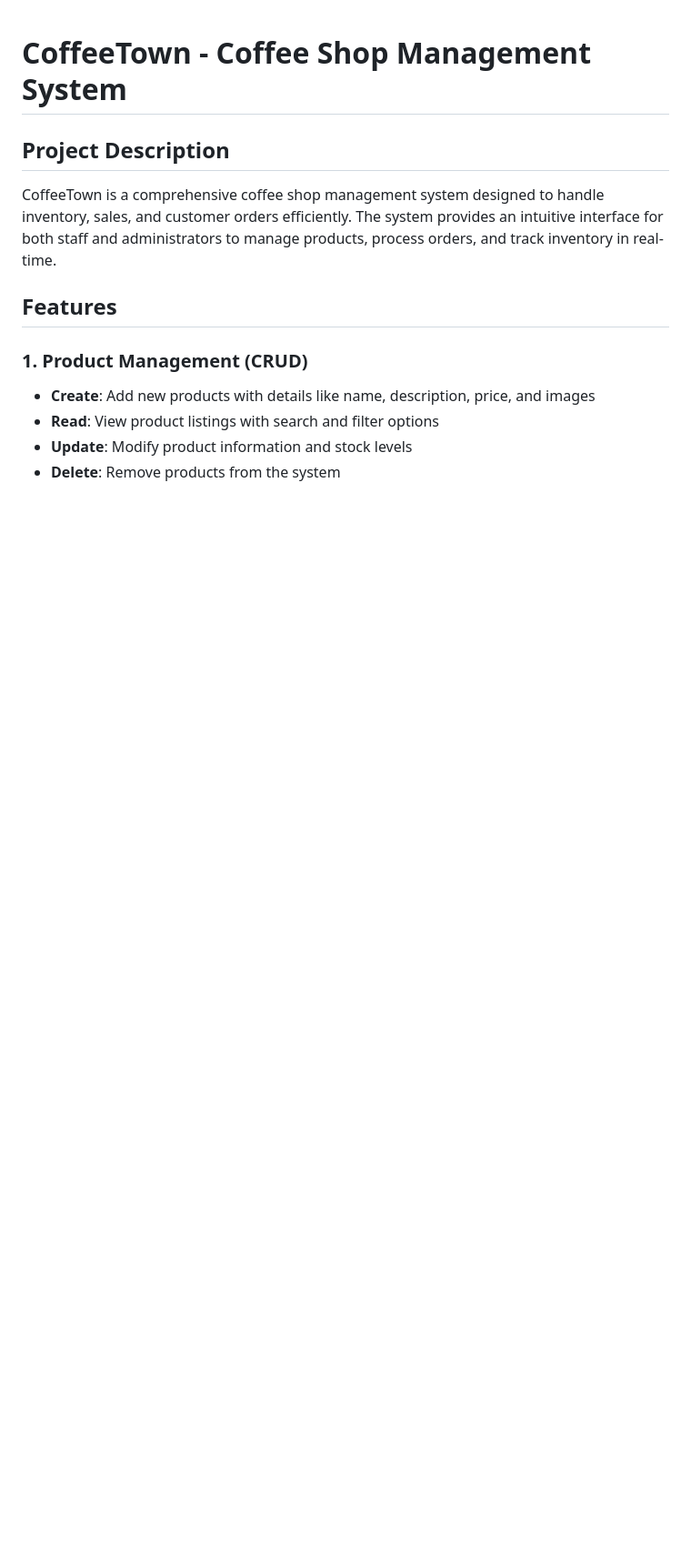
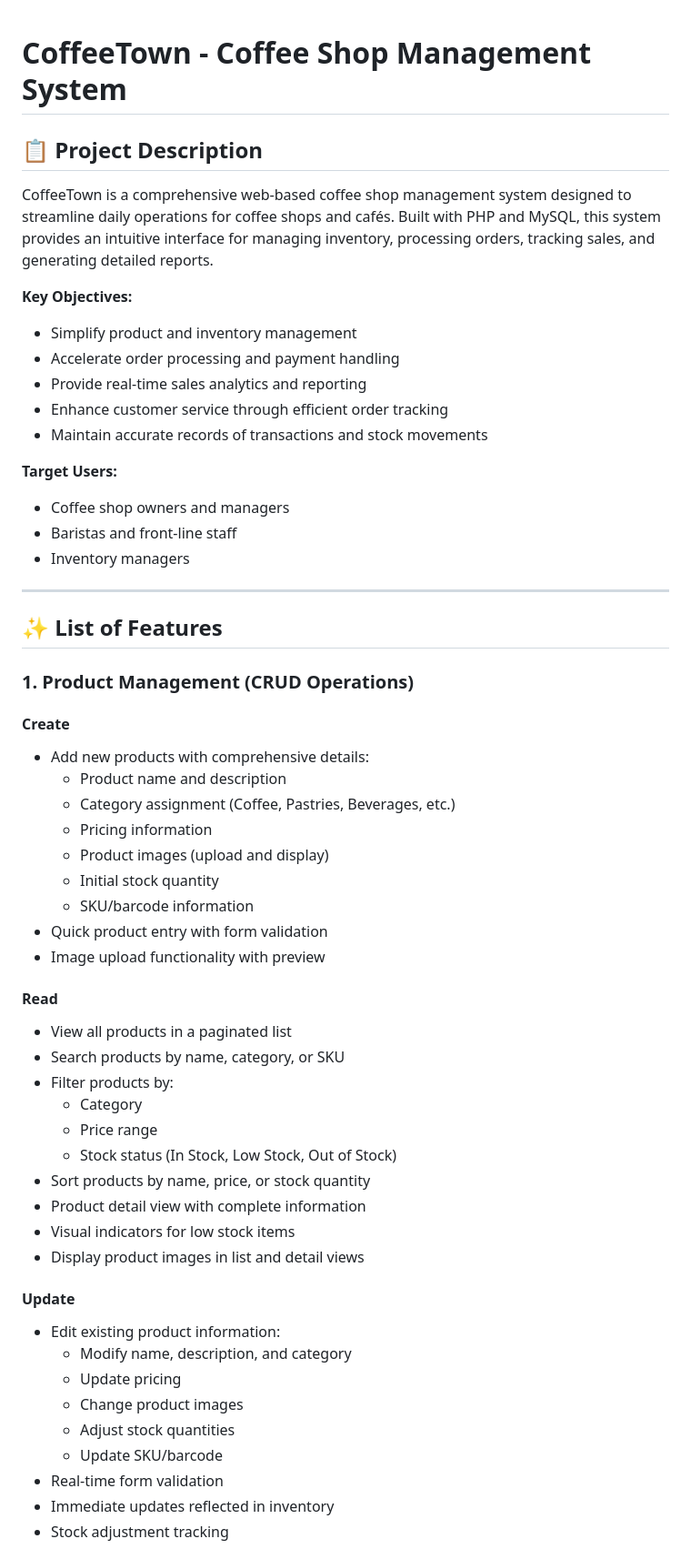
Before and after one commit to ItsMarielRequina/Coffeetown, a Markdown page: README.md, the part around one of its changes. Shown at 91% size. GitHub-like rendering; blank space fills up the shorter version.

```diff
--- a/README.md
+++ b/README.md
@@ -1,12 +1,58 @@
 # CoffeeTown - Coffee Shop Management System
 
-## Project Description
-CoffeeTown is a comprehensive coffee shop management system designed to handle inventory, sales, and customer orders efficiently. The system provides an intuitive interface for both staff and administrators to manage products, process orders, and track inventory in real-time.
+## 📋 Project Description
 
-## Features
+CoffeeTown is a comprehensive web-based coffee shop management system designed to streamline daily operations for coffee shops and cafés. Built with PHP and MySQL, this system provides an intuitive interface for managing inventory, processing orders, tracking sales, and generating detailed reports.
 
-### 1. Product Management (CRUD)
-- **Create**: Add new products with details like name, description, price, and images
-- **Read**: View product listings with search and filter options
-- **Update**: Modify product information and stock levels
-- **Delete**: Remove products from the system
+**Key Objectives:**
+- Simplify product and inventory management
+- Accelerate order processing and payment handling
+- Provide real-time sales analytics and reporting
+- Enhance customer service through efficient order tracking
+- Maintain accurate records of transactions and stock movements
+
+**Target Users:**
+- Coffee shop owners and managers
+- Baristas and front-line staff
+- Inventory managers
+
+---
+
+## ✨ List of Features
+
+### 1. Product Management (CRUD Operations)
+
+#### **Create**
+- Add new products with comprehensive details:
+  - Product name and description
+  - Category assignment (Coffee, Pastries, Beverages, etc.)
+  - Pricing information
+  - Product images (upload and display)
+  - Initial stock quantity
+  - SKU/barcode information
+- Quick product entry with form validation
+- Image upload functionality with preview
+
+#### **Read**
+- View all products in a paginated list
+- Search products by name, category, or SKU
+- Filter products by:
+  - Category
+  - Price range
+  - Stock status (In Stock, Low Stock, Out of Stock)
+- Sort products by name, price, or stock quantity
+- Product detail view with complete information
+- Visual indicators for low stock items
+- Display product images in list and detail views
+
+#### **Update**
+- Edit existing product information:
+  - Modify name, description, and category
+  - Update pricing
+  - Change product images
+  - Adjust stock quantities
+  - Update SKU/barcode
+- Real-time form validation
+- Immediate updates reflected in inventory
+- Stock adjustment tracking
+
```
Also changed, not shown: other parts of README.md (+159 -77 lines).
